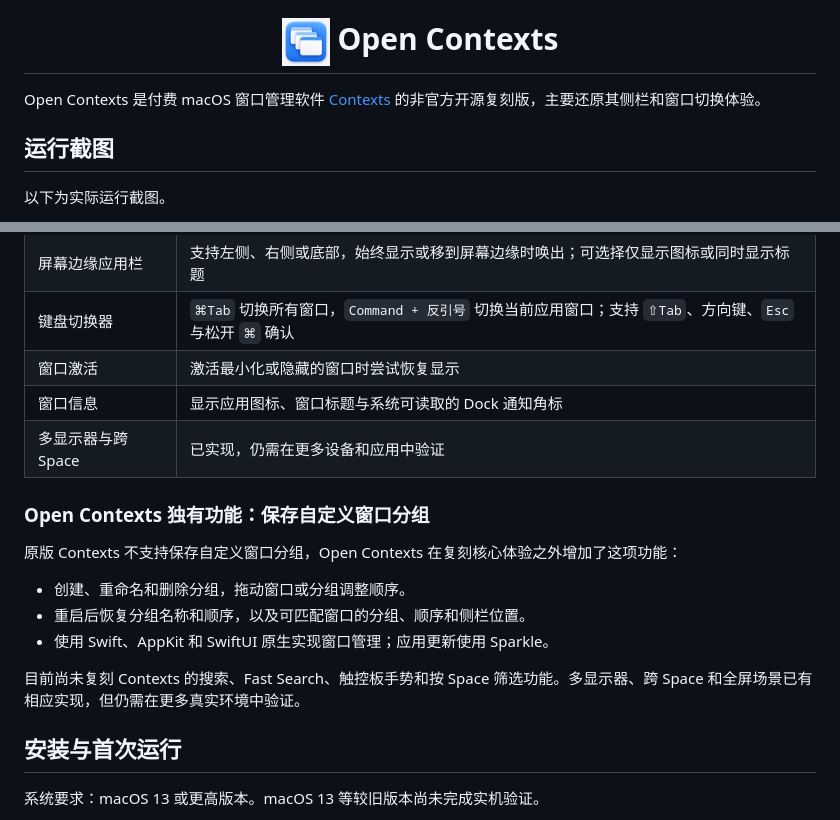
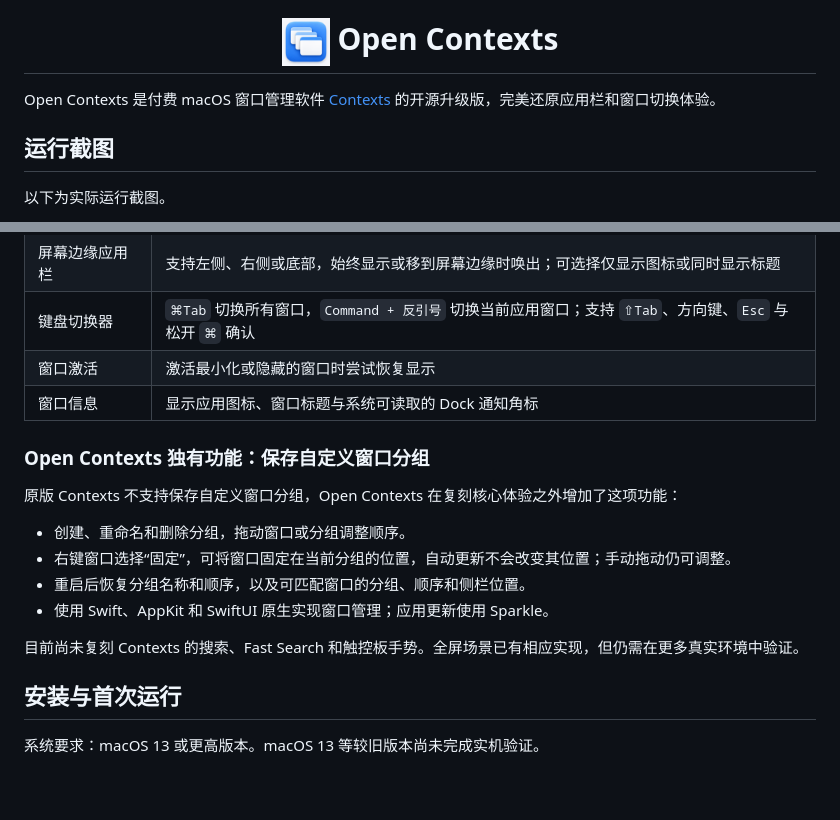
Before and after one commit to zshnb/open-contexts, a Markdown page: README.zh-CN.md, 2 parts joined by grey strips. GitHub-like rendering; blank space fills up the shorter version.

```diff
--- a/README.zh-CN.md
+++ b/README.zh-CN.md
@@ -2,7 +2,7 @@
 
 <h1 align="center"><img src="assets/AppIcon.png" alt="Open Contexts 图标" width="48" height="48" align="absbottom"> Open Contexts</h1>
 
-Open Contexts 是付费 macOS 窗口管理软件 [Contexts](https://contexts.co/) 的非官方开源复刻版，主要还原其侧栏和窗口切换体验。
+Open Contexts 是付费 macOS 窗口管理软件 [Contexts](https://contexts.co/) 的开源升级版，完美还原应用栏和窗口切换体验。
 
 ## 运行截图
 
@@ -35,17 +35,17 @@ Open Contexts 是付费 macOS 窗口管理软件 [Contexts](https://contexts.co/
 | 键盘切换器 | `⌘Tab` 切换所有窗口，`Command + 反引号` 切换当前应用窗口；支持 `⇧Tab`、方向键、`Esc` 与松开 `⌘` 确认 |
 | 窗口激活 | 激活最小化或隐藏的窗口时尝试恢复显示 |
 | 窗口信息 | 显示应用图标、窗口标题与系统可读取的 Dock 通知角标 |
-| 多显示器与跨 Space | 已实现，仍需在更多设备和应用中验证 |
 
 ### Open Contexts 独有功能：保存自定义窗口分组
 
 原版 Contexts 不支持保存自定义窗口分组，Open Contexts 在复刻核心体验之外增加了这项功能：
 
 - 创建、重命名和删除分组，拖动窗口或分组调整顺序。
+- 右键窗口选择“固定”，可将窗口固定在当前分组的位置，自动更新不会改变其位置；手动拖动仍可调整。
 - 重启后恢复分组名称和顺序，以及可匹配窗口的分组、顺序和侧栏位置。
 - 使用 Swift、AppKit 和 SwiftUI 原生实现窗口管理；应用更新使用 Sparkle。
 
-目前尚未复刻 Contexts 的搜索、Fast Search、触控板手势和按 Space 筛选功能。多显示器、跨 Space 和全屏场景已有相应实现，但仍需在更多真实环境中验证。
+目前尚未复刻 Contexts 的搜索、Fast Search 和触控板手势。全屏场景已有相应实现，但仍需在更多真实环境中验证。
 
 ## 安装与首次运行
 
```
Also changed, not shown: README.md (+3 -3 lines).
